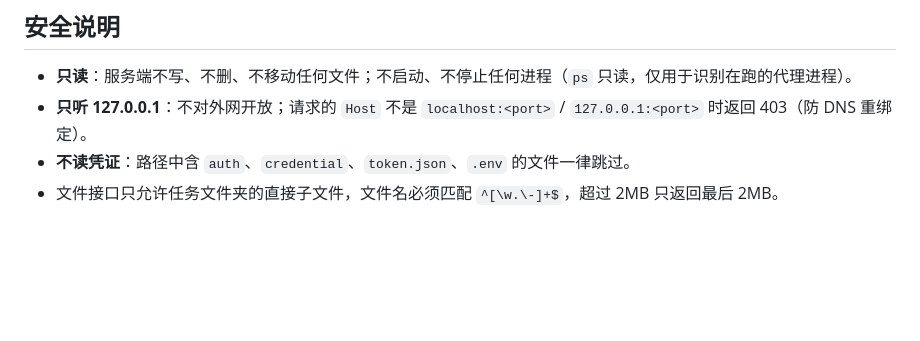
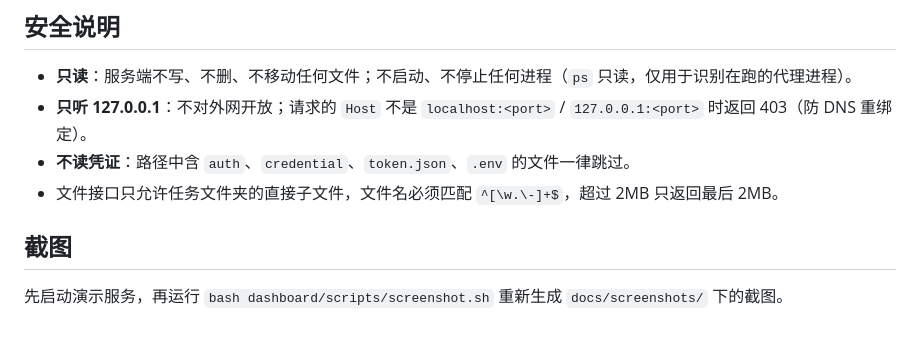
Before and after one commit to DeanHilarious/claude-leading-agents, a Markdown page: dashboard/README.md, the part around the change. Drawn GitHub-style; blank space fills up the shorter version.

```diff
--- a/dashboard/README.md
+++ b/dashboard/README.md
@@ -58,3 +58,7 @@ node --test 'dashboard/test/*.test.js'
 - **只听 127.0.0.1**：不对外网开放；请求的 `Host` 不是 `localhost:<port>` / `127.0.0.1:<port>` 时返回 403（防 DNS 重绑定）。
 - **不读凭证**：路径中含 `auth`、`credential`、`token.json`、`.env` 的文件一律跳过。
 - 文件接口只允许任务文件夹的直接子文件，文件名必须匹配 `^[\w.\-]+$`，超过 2MB 只返回最后 2MB。
+
+## 截图
+
+先启动演示服务，再运行 `bash dashboard/scripts/screenshot.sh` 重新生成 `docs/screenshots/` 下的截图。
```
Also changed, not shown: README.md (+6 -0 lines), docs/screenshots/bill.png (added), docs/screenshots/drawer.png (added), docs/screenshots/mobile.png (added), docs/screenshots/overview.png (added), docs/screenshots/run.png (added), 5 other files.
